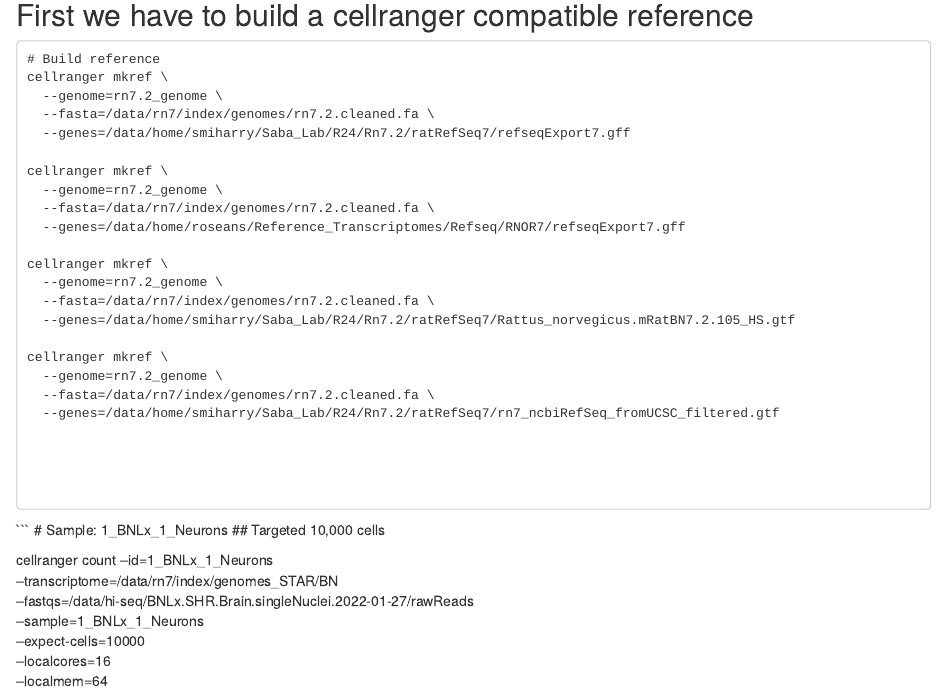
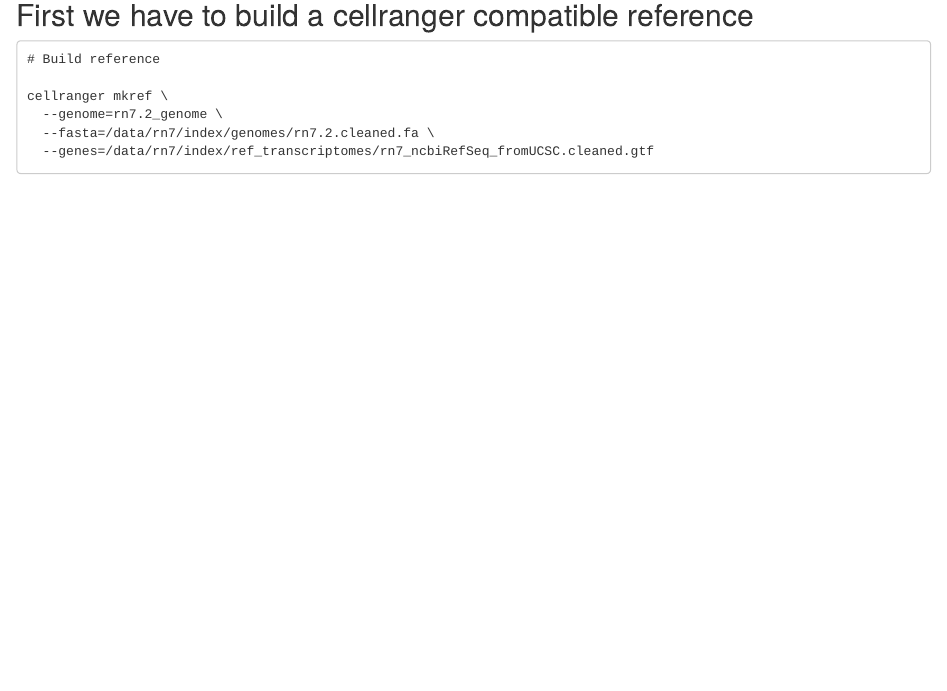
Before and after one commit to hsmith9002/Bisque_R24, an R Markdown document (Workflow_for_cellranger_analysis.Rmd): the page in a window 1100 px wide, from 430 px down. Rendered offline with R 4.5, knitr and Pandoc, with nearby package versions.

Commit message:
finished building reference

````diff
--- a/Workflow_for_cellranger_analysis.Rmd
+++ b/Workflow_for_cellranger_analysis.Rmd
@@ -29,30 +29,11 @@
 ## First we have to build a cellranger compatible reference
 ```
 # Build reference
-cellranger mkref \
-  --genome=rn7.2_genome \
-  --fasta=/data/rn7/index/genomes/rn7.2.cleaned.fa \
-  --genes=/data/home/smiharry/Saba_Lab/R24/Rn7.2/ratRefSeq7/refseqExport7.gff
 
 cellranger mkref \
   --genome=rn7.2_genome \
   --fasta=/data/rn7/index/genomes/rn7.2.cleaned.fa \
-  --genes=/data/home/roseans/Reference_Transcriptomes/Refseq/RNOR7/refseqExport7.gff
-
-cellranger mkref \
-  --genome=rn7.2_genome \
-  --fasta=/data/rn7/index/genomes/rn7.2.cleaned.fa \
-  --genes=/data/home/smiharry/Saba_Lab/R24/Rn7.2/ratRefSeq7/Rattus_norvegicus.mRatBN7.2.105_HS.gtf
-
-cellranger mkref \
-  --genome=rn7.2_genome \
-  --fasta=/data/rn7/index/genomes/rn7.2.cleaned.fa \
-  --genes=/data/home/smiharry/Saba_Lab/R24/Rn7.2/ratRefSeq7/rn7_ncbiRefSeq_fromUCSC_filtered.gtf
-
-
-
-
-
+  --genes=/data/rn7/index/ref_transcriptomes/rn7_ncbiRefSeq_fromUCSC.cleaned.gtf
 ```
 
 ```
@@ -60,9 +41,11 @@
 ## Targeted 10,000 cells
 
 cellranger count --id=1_BNLx_1_Neurons \
-                   --transcriptome=/data/rn7/index/genomes_STAR/BN \
+                   --transcriptome=/data/home/smiharry/Saba_Lab/R24/Rn7.2/ratRefSeq7/rn7.2_genome/ \
                    --fastqs=/data/hi-seq/BNLx.SHR.Brain.singleNuclei.2022-01-27/rawReads \
                    --sample=1_BNLx_1_Neurons \
                    --expect-cells=10000 \
-                   --localcores=16 \
+                   --localcores=24 \
                    --localmem=64
+
+```
````
